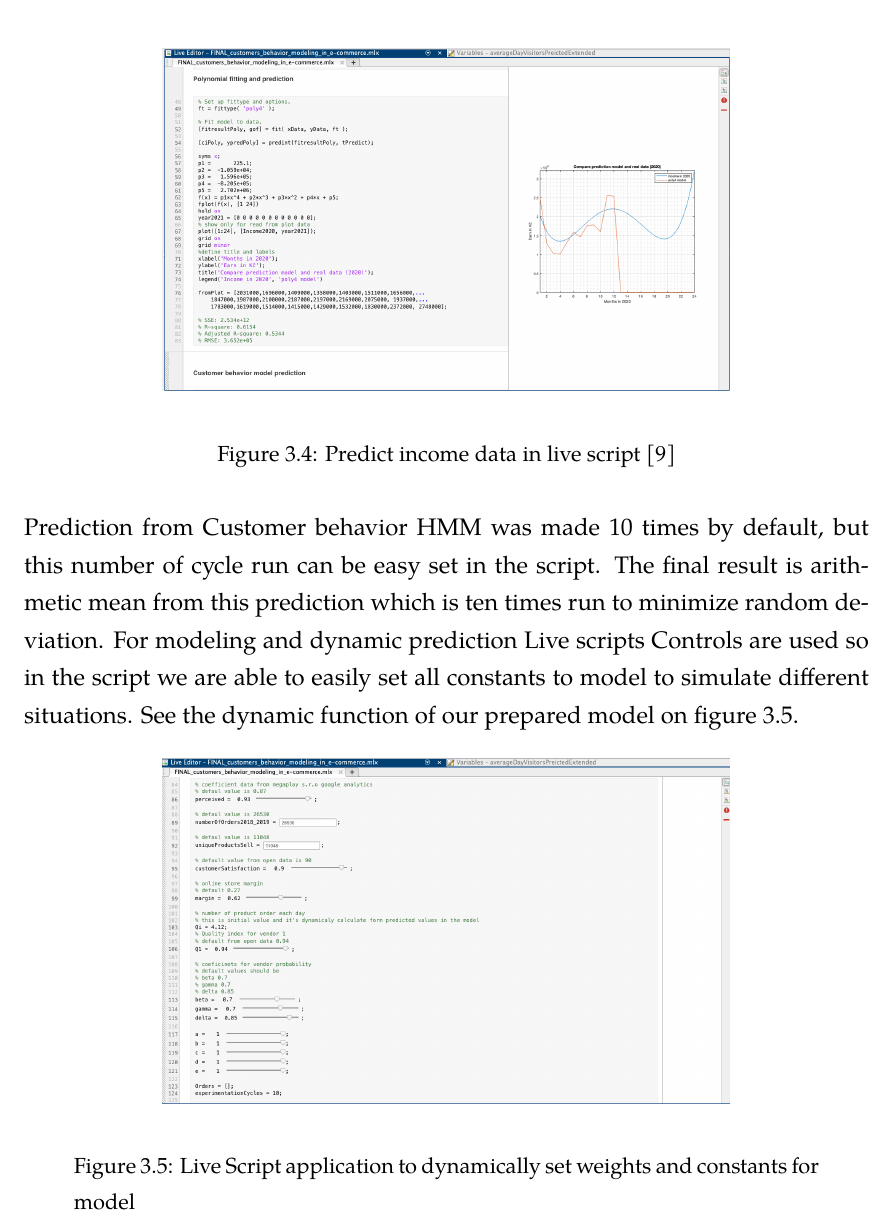
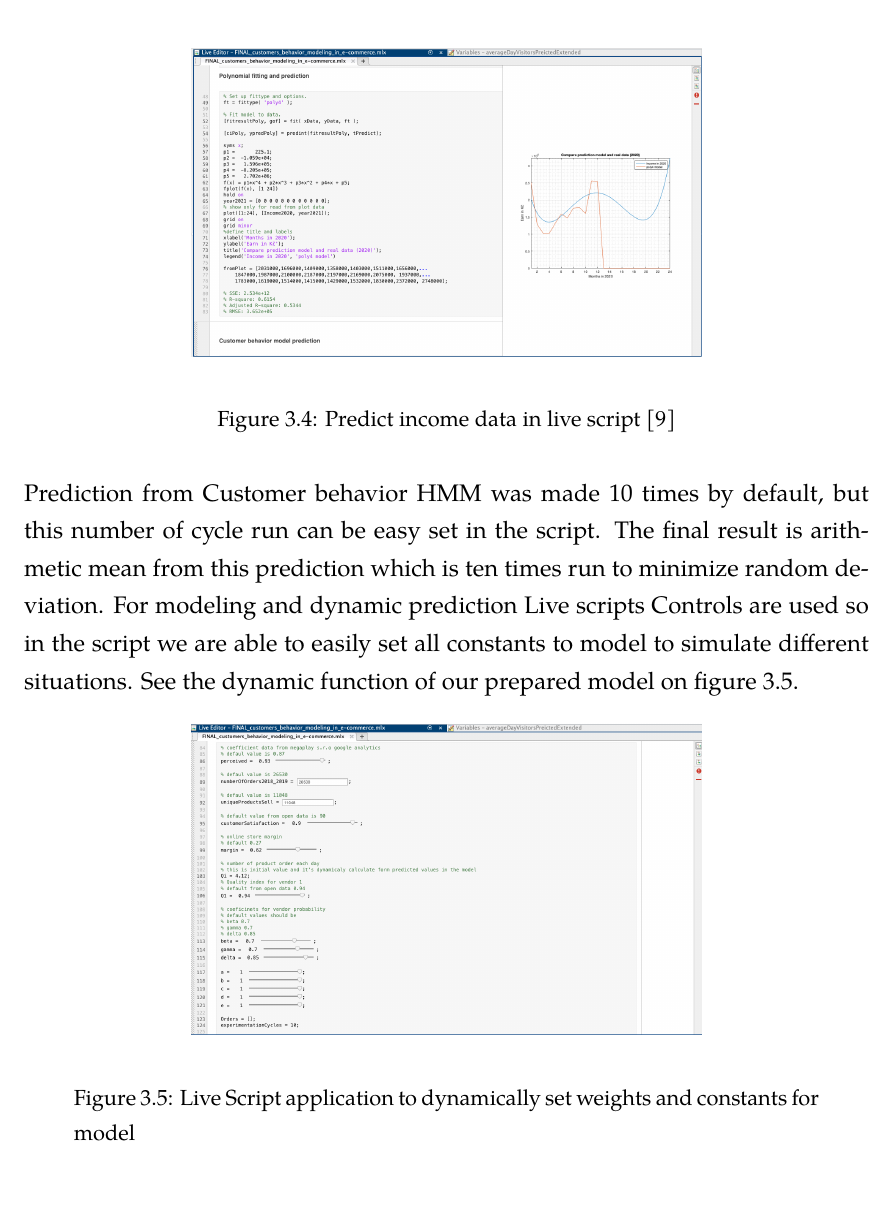
Before and after one commit to ajandera/customers-behavior-modeling, a LaTeX thesis (thesis.tex, which reads chapters/evaluation.tex, kithesis.cls): part of page 44 of 57 before the commit and part of page 44 of 56 after it, cut so that both start at the same text. Compiled offline with pdfLaTeX.

Commit message:
Update images.

```diff
--- a/chapters/evaluation.tex
+++ b/chapters/evaluation.tex
@@ -306,7 +306,7 @@ These two models were fitted on income data from years 2018 and 2019 as is descr
 Then to calculate aberration we read the predicted results from the plotted models results as shown on figure~\ref{predict}.
 \begin{figure}[h!]
     \begin{center}
-        \includegraphics[width=100mm]{predict.png}
+        \includegraphics[width=90mm]{predict.png}
     \end{center}
     \caption{Predict income data in live script~\cite{luarn}}
     \label{predict}
@@ -319,7 +319,7 @@ constants to model to simulate different situations.
 See the dynamic function of our prepared model on figure~\ref{app}.
 \begin{figure}[h!]
     \begin{center}
-        \includegraphics[width=100mm]{app.png}
+        \includegraphics[width=90mm]{app.png}
     \end{center}
     \caption{Live Script application to dynamically set weights and constants for model}
     \label{app}
--- a/kithesis.cls
+++ b/kithesis.cls
@@ -463,7 +463,7 @@
 
     \subsection*{Bibliographic citation}
 
-    \MakeUppercase\@author@lastname, \@author@firstname. {\itshape \@title@sk}. \@college@city: \@college@sk, \@faculty@sk, \@submissionyear. \pageref{theend}s. Supervisor: \@supervisor
+    \MakeUppercase\@author@lastname, \@author@firstname. {\itshape Customers behavior modeling in e-commerce}.\\ \@college@city: \@college@sk, Faculty of Mining, Ecology, Process\\ Control and Geotechnologies, \@submissionyear. \pageref{theend}s. Supervisor: \@supervisor
 
     \newpage
 
```
Also changed, not shown: figures/loyalty.png.
